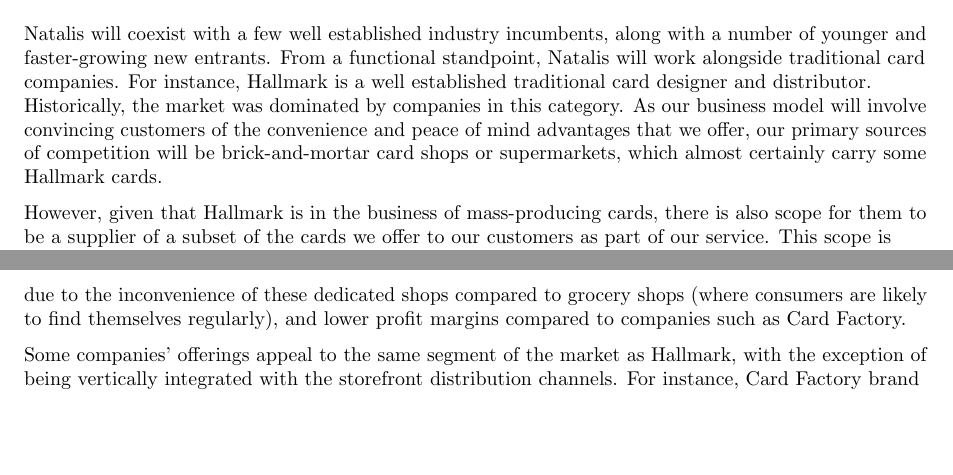
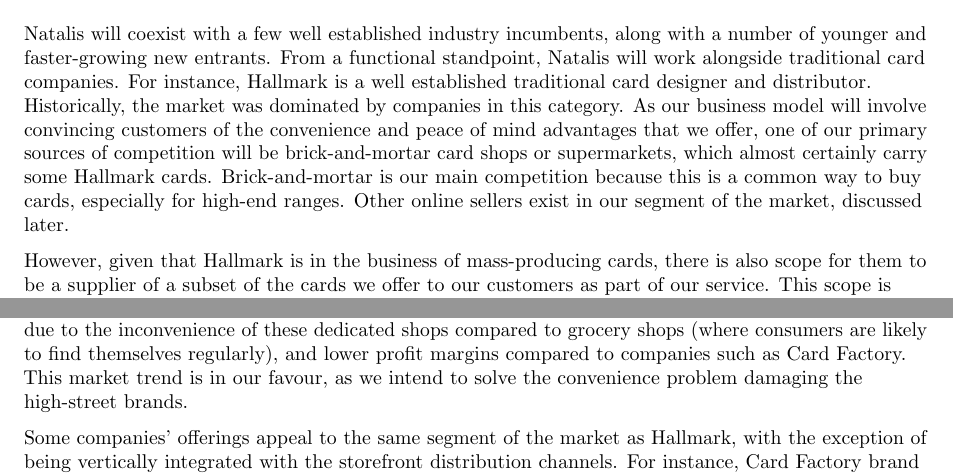
Before and after one commit to benplumley/natalis, a LaTeX document (Complete Business Plan.tex): two parts of pages 5 and 6 of 22, joined at a grey line, cut so that both start at the same text, the shorter picture padded with empty space. Compiled offline with pdfLaTeX.

Commit message:
Make Christof's changes to my section

```diff
--- a/Complete Business Plan.tex
+++ b/Complete Business Plan.tex
@@ -201,11 +201,13 @@
 
 % BEN
 
-Natalis will coexist with a few well established industry incumbents, along with a number of younger and faster-growing new entrants. From a functional standpoint, Natalis will work alongside traditional card companies. For instance, Hallmark is a well established traditional card designer and distributor. Historically, the market was dominated by companies in this category. As our business model will involve convincing customers of the convenience and peace of mind advantages that we offer, our primary sources of competition will be brick-and-mortar card shops or supermarkets, which almost certainly carry some Hallmark cards.
+% Christof: Good summary of competitors and relationship with them. Not entirely clear why main competition is brick & mortar. After all, you propose online ordering. The choice of your cards -- which is very selective -- and how this addresses a need is a bt unclear. the particularneed for this could be clarified in C1. Does this unnecessarily limit your customer segment? What can you learn from your competitors, e.g. what best practices have shown to be successful in the market? Are there market trends that you can use to gauge the probability of success of your business, e.g. new entrants and their growth?
+
+Natalis will coexist with a few well established industry incumbents, along with a number of younger and faster-growing new entrants. From a functional standpoint, Natalis will work alongside traditional card companies. For instance, Hallmark is a well established traditional card designer and distributor. Historically, the market was dominated by companies in this category. As our business model will involve convincing customers of the convenience and peace of mind advantages that we offer, one of our primary sources of competition will be brick-and-mortar card shops or supermarkets, which almost certainly carry some Hallmark cards. Brick-and-mortar is our main competition because this is a common way to buy cards, especially for high-end ranges. Other online sellers exist in our segment of the market, discussed later.
 
 However, given that Hallmark is in the business of mass-producing cards, there is also scope for them to be a supplier of a subset of the cards we offer to our customers as part of our service. This scope is limited by the fact that few Hallmark cards satisfy the standards for taste and quality which will be imposed on our selection of cards. This is true of many consumer-facing card shops, meaning that while we may buy some of their cards to offer as part of our service, the majority of the cards they carry will not satisfy the tastes of our customers. Thus, these businesses may become our suppliers, but only of a small portion of the cards we offer.
 
-A number of other companies fall into this same category, such as Clinton. In general, the market for this type of dedicated high-street card shop is declining in favour of the alternatives described below. This is due to the inconvenience of these dedicated shops compared to grocery shops (where consumers are likely to find themselves regularly), and lower profit margins compared to companies such as Card Factory.
+A number of other companies fall into this same category, such as Clinton. In general, the market for this type of dedicated high-street card shop is declining in favour of the alternatives described below. This is due to the inconvenience of these dedicated shops compared to grocery shops (where consumers are likely to find themselves regularly), and lower profit margins compared to companies such as Card Factory. This market trend is in our favour, as we intend to solve the convenience problem damaging the high-street brands.
 
 Some companies' offerings appeal to the same segment of the market as Hallmark, with the exception of being vertically integrated with the storefront distribution channels. For instance, Card Factory brand cards are only sold in Card Factory stores. From a competitive standpoint, this will pose a similar challenge as mentioned above, however their vertical integration will prevent them from being a supplier in any official sense. The same caveat as with Hallmark also applies, because the vast majority of cards carried by Card Factory do not satisfy the design criteria required to appeal to our target audience. Cards Galore is another example of a company in this category.
 
```
